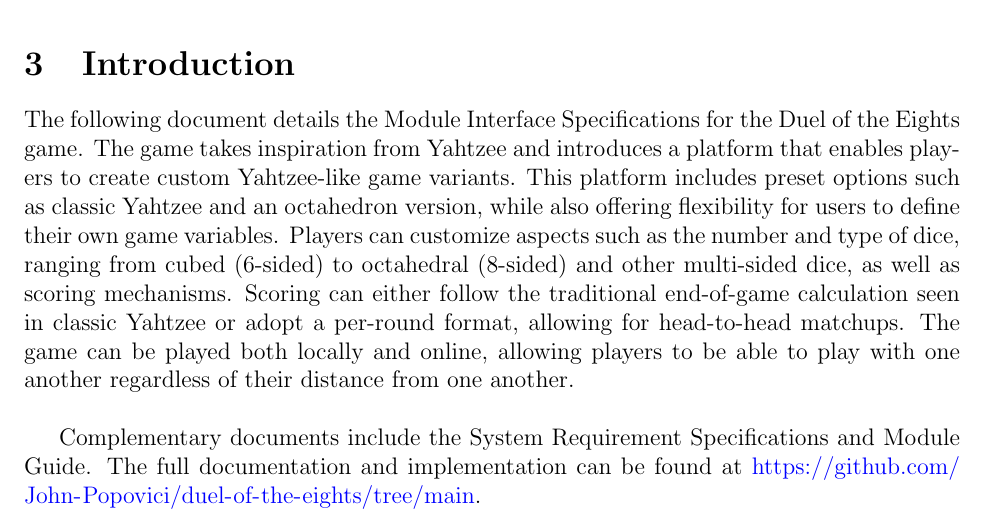
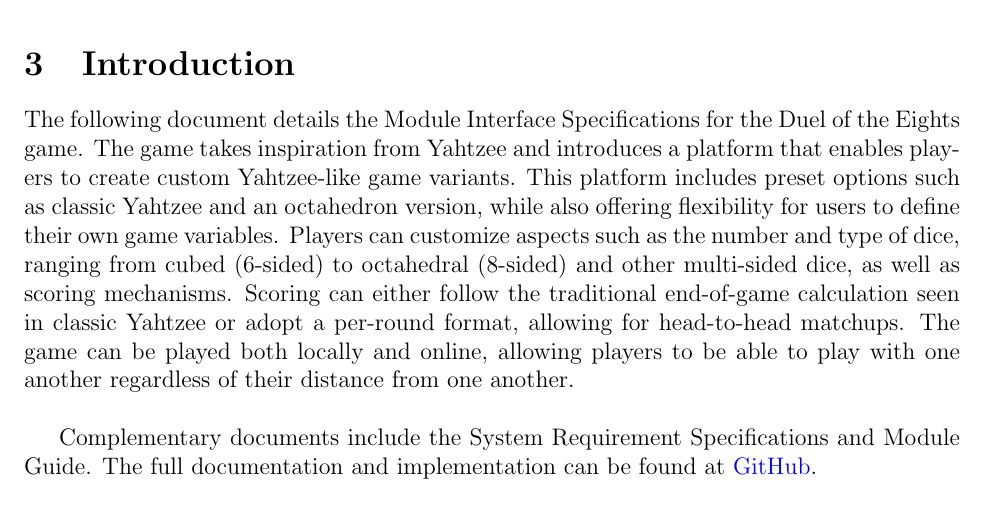
Before and after one commit to John-Popovici/duel-of-the-eights, a LaTeX document (docs/Design/SoftDetailedDes/MIS.tex): part of page 4 of 32, cut so that both start at the same text. Compiled offline with pdfLaTeX.

Commit message:
📜 Updated link in section 3 of MIS doc

```diff
--- a/docs/Design/SoftDetailedDes/MIS.tex
+++ b/docs/Design/SoftDetailedDes/MIS.tex
@@ -87,7 +87,7 @@ The following document details the Module Interface Specifications for the Duel
 
 Complementary documents include the System Requirement Specifications
 and Module Guide.  The full documentation and implementation can be
-found at \url{https://github.com/John-Popovici/duel-of-the-eights/tree/main}.
+found at \href{https://github.com/John-Popovici/duel-of-the-eights/tree/main}{GitHub}.
 
 \newpage
 \section{Notation}
```
Also changed, not shown: docs/Design/SoftDetailedDes/MIS.pdf.
